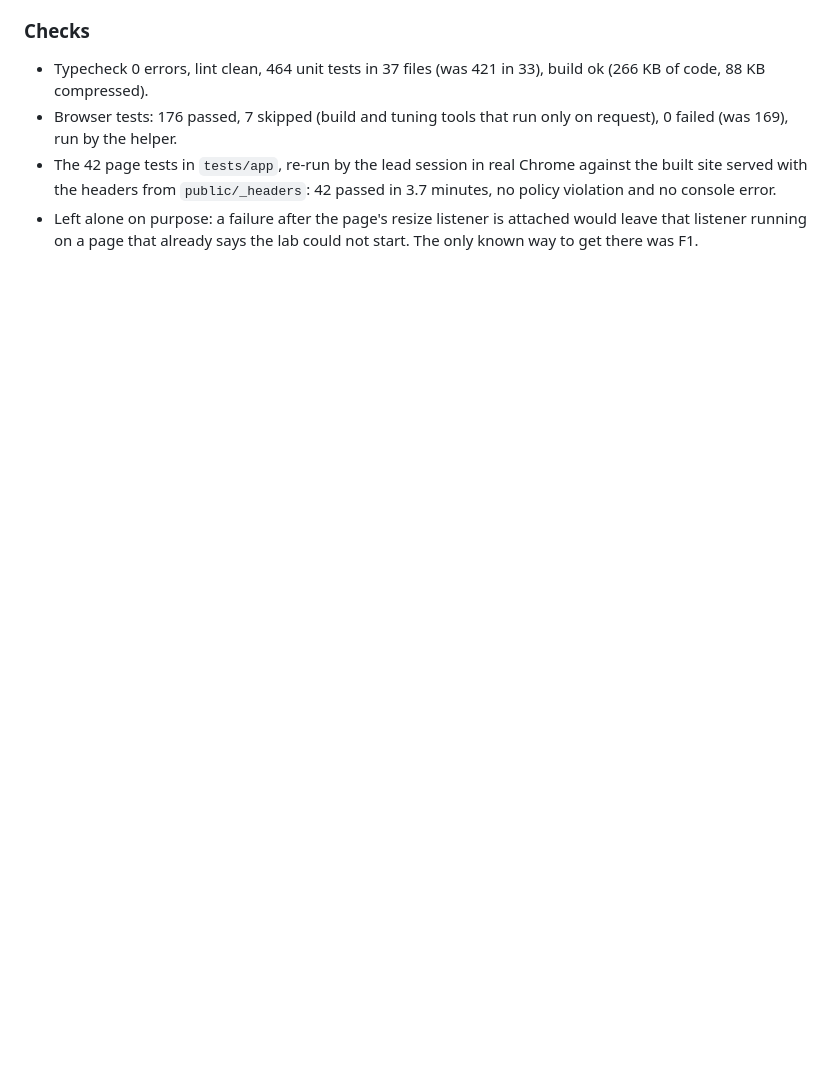
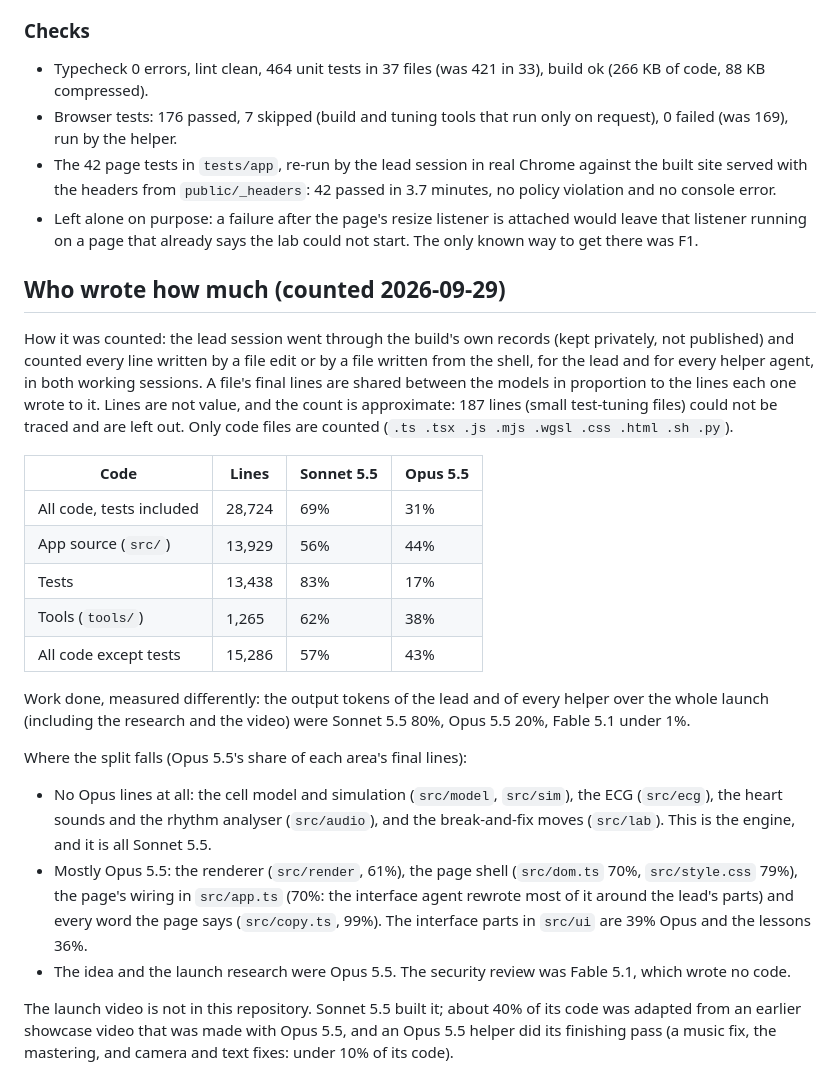
Before and after one commit to ramenprotokol/arrhythmia-lab, a Markdown page: docs/receipts.md, the part around the change. Drawn GitHub-style; blank space fills up the shorter version.

Commit message:
Document who wrote how much, with the counting method
The README and build log now say, with numbers, how the work split between
Sonnet 5.5 and Opus 5.5, so the credit can be checked rather than taken on
trust.

- docs/receipts.md: a "Who wrote how much" section. Method, and every cut:
  all code 69/31 (tests included), app source 56/44, tests 83/17, tools
  62/38, all non-test code 57/43; output tokens 80/20; the split by area
  (engine entirely Sonnet 5.5; most of the renderer, page shell and wording
  Opus 5.5); and the video.
- README: the same headline, stating plainly that the 70% includes the
  tests. Corrects the round 2 paragraph: the page wiring in src/app.ts was
  mostly written by the interface agent, and the lead wrote most, not all,
  of the tests.

Co-Authored-By: Claude Sonnet 5.5 <noreply@anthropic.com>

```diff
--- a/docs/receipts.md
+++ b/docs/receipts.md
@@ -194,3 +194,33 @@ work out what is wrong and fix it. The person also asked to judge the product on
   42 passed in 3.7 minutes, no policy violation and no console error.
 - Left alone on purpose: a failure after the page's resize listener is attached would leave that listener running on a page that already says the lab could not
   start. The only known way to get there was F1.
+
+## Who wrote how much (counted 2026-09-29)
+
+How it was counted: the lead session went through the build's own records (kept privately, not published) and counted every line written by a file edit or
+by a file written from the shell, for the lead and for every helper agent, in both working sessions. A file's final lines are shared between the models in
+proportion to the lines each one wrote to it. Lines are not value, and the count is approximate: 187 lines (small test-tuning files) could not be traced and
+are left out. Only code files are counted (`.ts .tsx .js .mjs .wgsl .css .html .sh .py`).
+
+| Code | Lines | Sonnet 5.5 | Opus 5.5 |
+|---|---|---|---|
+| All code, tests included | 28,724 | 69% | 31% |
+| App source (`src/`) | 13,929 | 56% | 44% |
+| Tests | 13,438 | 83% | 17% |
+| Tools (`tools/`) | 1,265 | 62% | 38% |
+| All code except tests | 15,286 | 57% | 43% |
+
+Work done, measured differently: the output tokens of the lead and of every helper over the whole launch (including the research and the video) were
+Sonnet 5.5 80%, Opus 5.5 20%, Fable 5.1 under 1%.
+
+Where the split falls (Opus 5.5's share of each area's final lines):
+
+- No Opus lines at all: the cell model and simulation (`src/model`, `src/sim`), the ECG (`src/ecg`), the heart sounds and the rhythm analyser (`src/audio`),
+  and the break-and-fix moves (`src/lab`). This is the engine, and it is all Sonnet 5.5.
+- Mostly Opus 5.5: the renderer (`src/render`, 61%), the page shell (`src/dom.ts` 70%, `src/style.css` 79%), the page's wiring in `src/app.ts` (70%: the
+  interface agent rewrote most of it around the lead's parts) and every word the page says (`src/copy.ts`, 99%). The interface parts in `src/ui` are 39%
+  Opus and the lessons 36%.
+- The idea and the launch research were Opus 5.5. The security review was Fable 5.1, which wrote no code.
+
+The launch video is not in this repository. Sonnet 5.5 built it; about 40% of its code was adapted from an earlier showcase video that was made with
+Opus 5.5, and an Opus 5.5 helper did its finishing pass (a music fix, the mastering, and camera and text fixes: under 10% of its code).
```
Also changed, not shown: README.md (+9 -3 lines).
